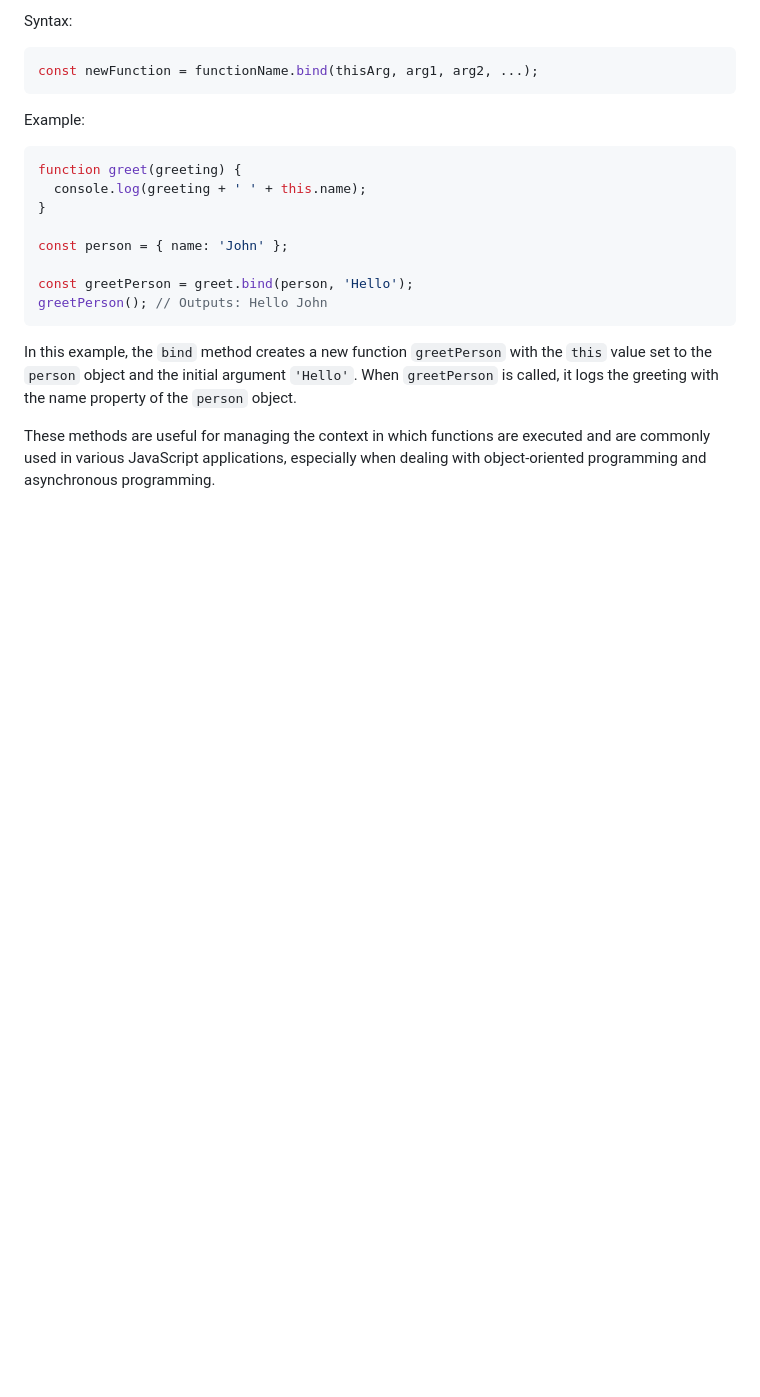
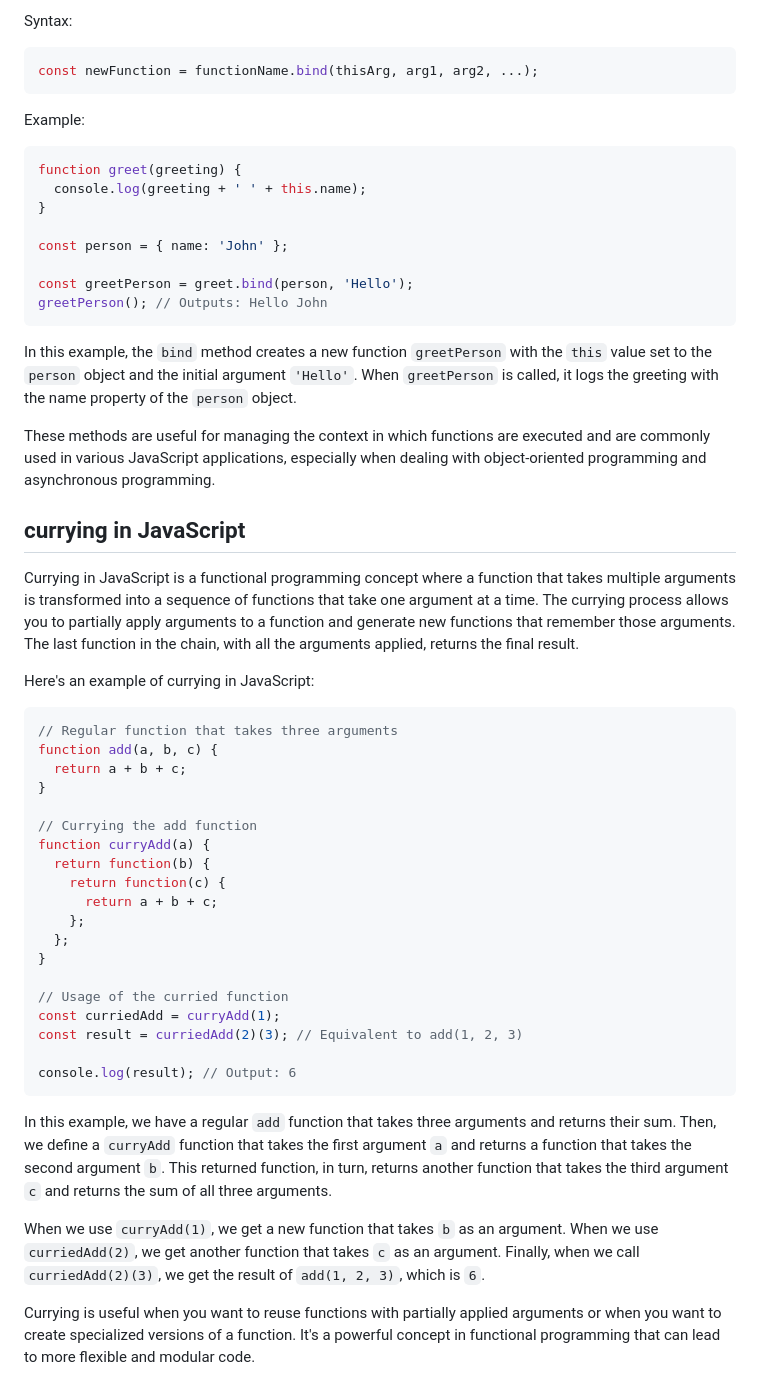
Before and after one commit to vijaySadhuram/JavaScript_BasicstoAdvance, a Markdown page: README.md, the part around the change. GitHub-like rendering; blank space fills up the shorter version.

````diff
--- a/README.md
+++ b/README.md
@@ -538,3 +538,37 @@ greetPerson(); // Outputs: Hello John
 In this example, the `bind` method creates a new function `greetPerson` with the `this` value set to the `person` object and the initial argument `'Hello'`. When `greetPerson` is called, it logs the greeting with the name property of the `person` object.
 
 These methods are useful for managing the context in which functions are executed and are commonly used in various JavaScript applications, especially when dealing with object-oriented programming and asynchronous programming.
+
+ ## currying in JavaScript
+
+ Currying in JavaScript is a functional programming concept where a function that takes multiple arguments is transformed into a sequence of functions that take one argument at a time. The currying process allows you to partially apply arguments to a function and generate new functions that remember those arguments. The last function in the chain, with all the arguments applied, returns the final result.
+
+Here's an example of currying in JavaScript:
+
+```javascript
+// Regular function that takes three arguments
+function add(a, b, c) {
+  return a + b + c;
+}
+
+// Currying the add function
+function curryAdd(a) {
+  return function(b) {
+    return function(c) {
+      return a + b + c;
+    };
+  };
+}
+
+// Usage of the curried function
+const curriedAdd = curryAdd(1);
+const result = curriedAdd(2)(3); // Equivalent to add(1, 2, 3)
+
+console.log(result); // Output: 6
+```
+
+In this example, we have a regular `add` function that takes three arguments and returns their sum. Then, we define a `curryAdd` function that takes the first argument `a` and returns a function that takes the second argument `b`. This returned function, in turn, returns another function that takes the third argument `c` and returns the sum of all three arguments.
+
+When we use `curryAdd(1)`, we get a new function that takes `b` as an argument. When we use `curriedAdd(2)`, we get another function that takes `c` as an argument. Finally, when we call `curriedAdd(2)(3)`, we get the result of `add(1, 2, 3)`, which is `6`.
+
+Currying is useful when you want to reuse functions with partially applied arguments or when you want to create specialized versions of a function. It's a powerful concept in functional programming that can lead to more flexible and modular code.
````
